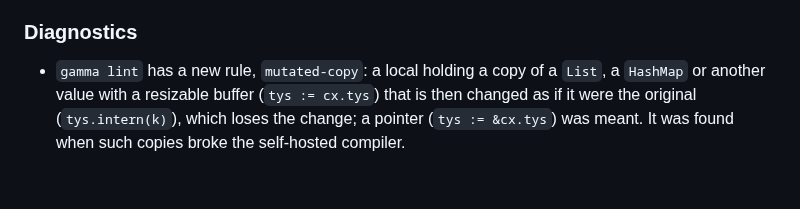
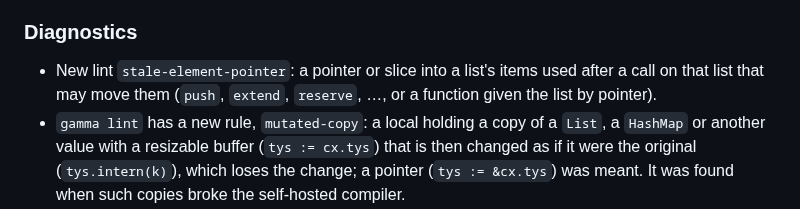
Before and after one commit to chroma04/gamma-lang, a Markdown page: CHANGELOG.md, the part around the change. Rendered like a GitHub page; blank space fills up the shorter version.

Commit message:
Note the stale-element-pointer lint in the changelog
Co-Authored-By: Claude Opus 5.5 <noreply@anthropic.com>
Claude-Session: https://claude.ai/code/session_01BF9AkTBkotasMUM4LaaB2d

```diff
--- a/CHANGELOG.md
+++ b/CHANGELOG.md
@@ -243,6 +243,9 @@ Rust implementation was still the one users ran; it is now `gamma`.
 
 ### Diagnostics
 
+- New lint `stale-element-pointer`: a pointer or slice into a list's items used after a
+  call on that list that may move them (`push`, `extend`, `reserve`, …, or a function given
+  the list by pointer).
 - `gamma lint` has a new rule, `mutated-copy`: a local holding a copy of a `List`, a
   `HashMap` or another value with a resizable buffer (`tys := cx.tys`) that is then
   changed as if it were the original (`tys.intern(k)`), which loses the change; a pointer
```
